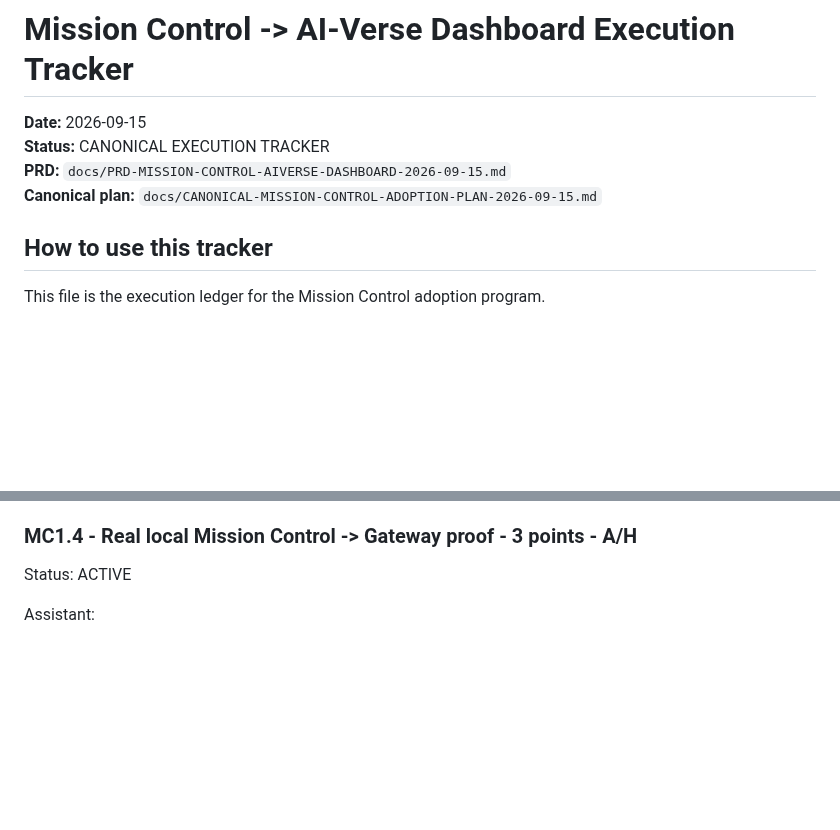
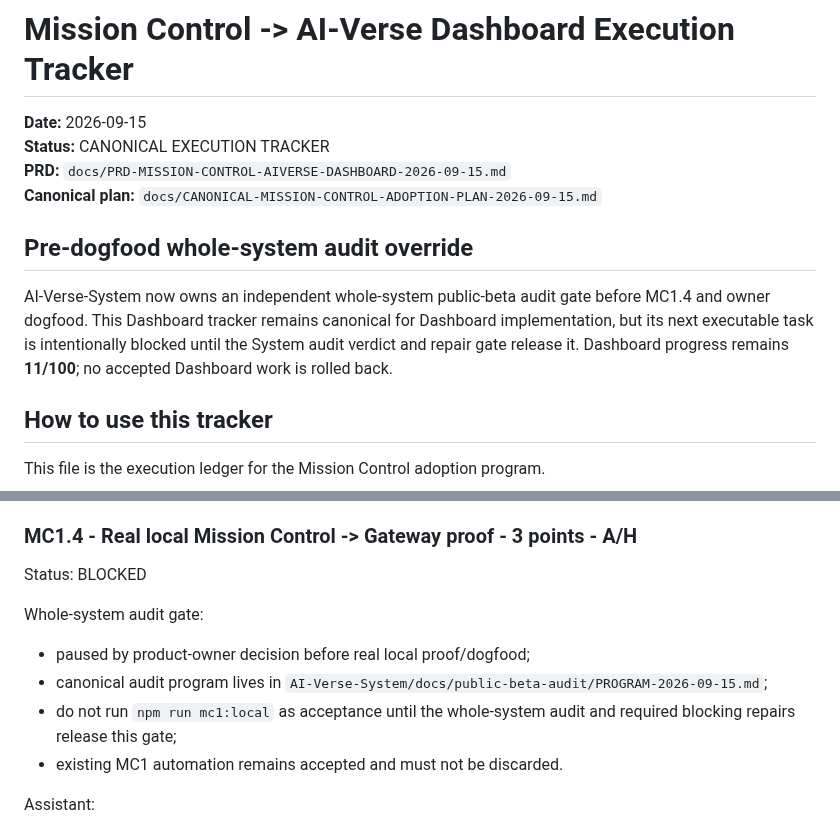
Before and after one commit to aiverse-filmmakers/AI-Verse-Dashboard, a Markdown page: docs/MISSION-CONTROL-EXECUTION-TRACKER-2026-09-15.md, 2 parts joined by grey strips. Rendered like a GitHub page; blank space fills up the shorter version.

Commit message:
docs: pause MC1.4 behind whole-system audit gate (#10)

```diff
--- a/docs/MISSION-CONTROL-EXECUTION-TRACKER-2026-09-15.md
+++ b/docs/MISSION-CONTROL-EXECUTION-TRACKER-2026-09-15.md
@@ -4,6 +4,10 @@
 **Status:** CANONICAL EXECUTION TRACKER
 **PRD:** `docs/PRD-MISSION-CONTROL-AIVERSE-DASHBOARD-2026-09-15.md`
 **Canonical plan:** `docs/CANONICAL-MISSION-CONTROL-ADOPTION-PLAN-2026-09-15.md`
+
+## Pre-dogfood whole-system audit override
+
+AI-Verse-System now owns an independent whole-system public-beta audit gate before MC1.4 and owner dogfood. This Dashboard tracker remains canonical for Dashboard implementation, but its next executable task is intentionally blocked until the System audit verdict and repair gate release it. Dashboard progress remains **11/100**; no accepted Dashboard work is rolled back.
 
 ## How to use this tracker
 
@@ -179,7 +183,14 @@ Evidence:
 
 
 ### MC1.4 - Real local Mission Control -> Gateway proof - 3 points - A/H
-Status: ACTIVE
+Status: BLOCKED
+
+Whole-system audit gate:
+- paused by product-owner decision before real local proof/dogfood;
+- canonical audit program lives in `AI-Verse-System/docs/public-beta-audit/PROGRAM-2026-09-15.md`;
+- do not run `npm run mc1:local` as acceptance until the whole-system audit and required blocking repairs release this gate;
+- existing MC1 automation remains accepted and must not be discarded.
+
 
 Assistant:
 - provides one command/script;
```
